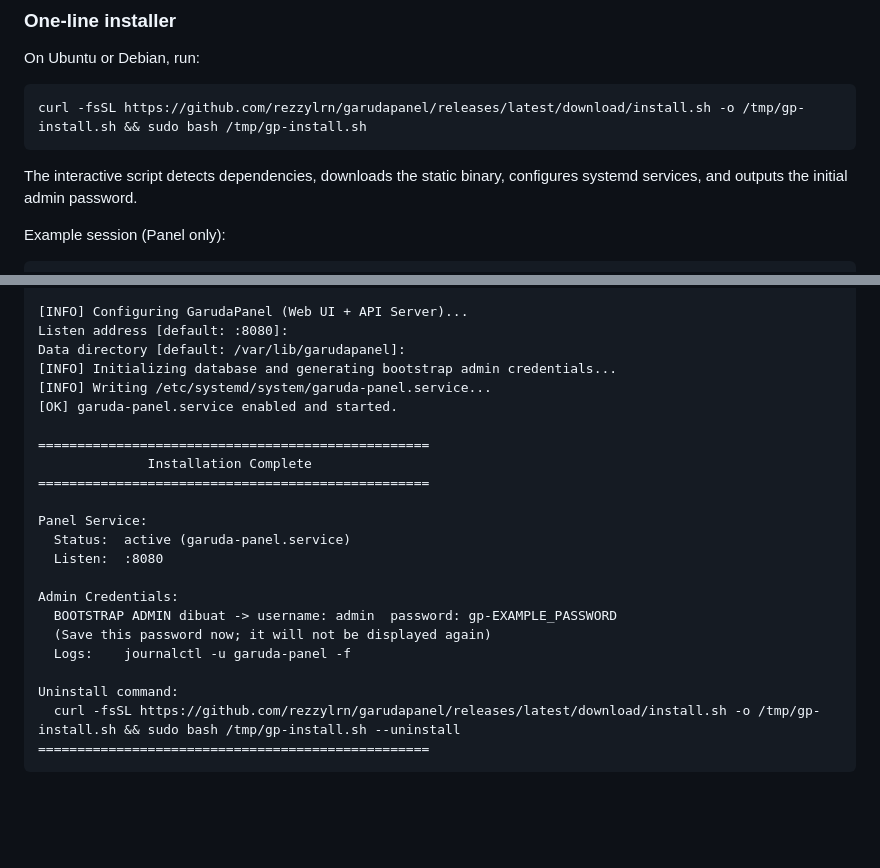
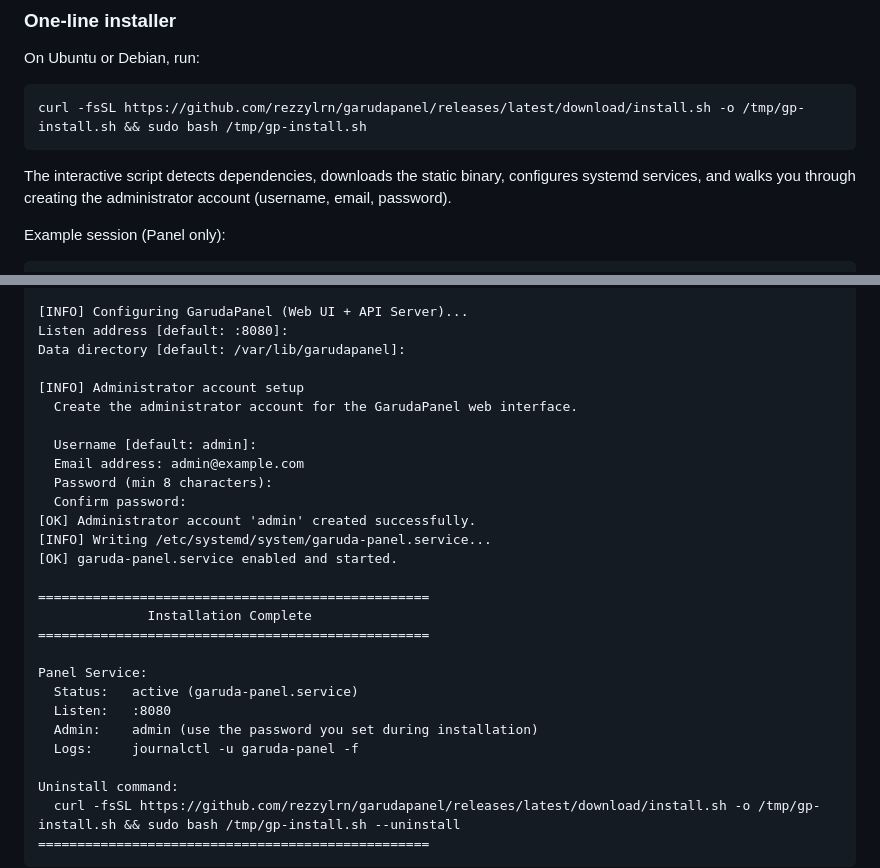
Before and after one commit to rezzylrn/garudapanel, a Markdown page: README.md, 2 parts joined by grey strips. Drawn GitHub-style; blank space fills up the shorter version.

Commit message:
docs: update README for interactive admin setup

````diff
--- a/README.md
+++ b/README.md
@@ -19,7 +19,9 @@ On Ubuntu or Debian, run:
 curl -fsSL https://github.com/rezzylrn/garudapanel/releases/latest/download/install.sh -o /tmp/gp-install.sh && sudo bash /tmp/gp-install.sh
 ```
 
-The interactive script detects dependencies, downloads the static binary, configures systemd services, and outputs the initial admin password.
+The interactive script detects dependencies, downloads the static binary,
+configures systemd services, and walks you through creating the administrator
+account (username, email, password).
 
 Example session (Panel only):
 ```text
@@ -40,7 +42,15 @@ Enter choice [1-4]: 1
 [INFO] Configuring GarudaPanel (Web UI + API Server)...
 Listen address [default: :8080]:
 Data directory [default: /var/lib/garudapanel]:
-[INFO] Initializing database and generating bootstrap admin credentials...
+
+[INFO] Administrator account setup
+  Create the administrator account for the GarudaPanel web interface.
+
+  Username [default: admin]:
+  Email address: admin@example.com
+  Password (min 8 characters):
+  Confirm password:
+[OK] Administrator account 'admin' created successfully.
 [INFO] Writing /etc/systemd/system/garuda-panel.service...
 [OK] garuda-panel.service enabled and started.
 
@@ -49,13 +59,10 @@ Data directory [default: /var/lib/garudapanel]:
 ==================================================
 
 Panel Service:
-  Status:  active (garuda-panel.service)
-  Listen:  :8080
-
-Admin Credentials:
-  BOOTSTRAP ADMIN dibuat -> username: admin  password: gp-EXAMPLE_PASSWORD
-  (Save this password now; it will not be displayed again)
-  Logs:    journalctl -u garuda-panel -f
+  Status:   active (garuda-panel.service)
+  Listen:   :8080
+  Admin:    admin (use the password you set during installation)
+  Logs:     journalctl -u garuda-panel -f
 
 Uninstall command:
   curl -fsSL https://github.com/rezzylrn/garudapanel/releases/latest/download/install.sh -o /tmp/gp-install.sh && sudo bash /tmp/gp-install.sh --uninstall
````
